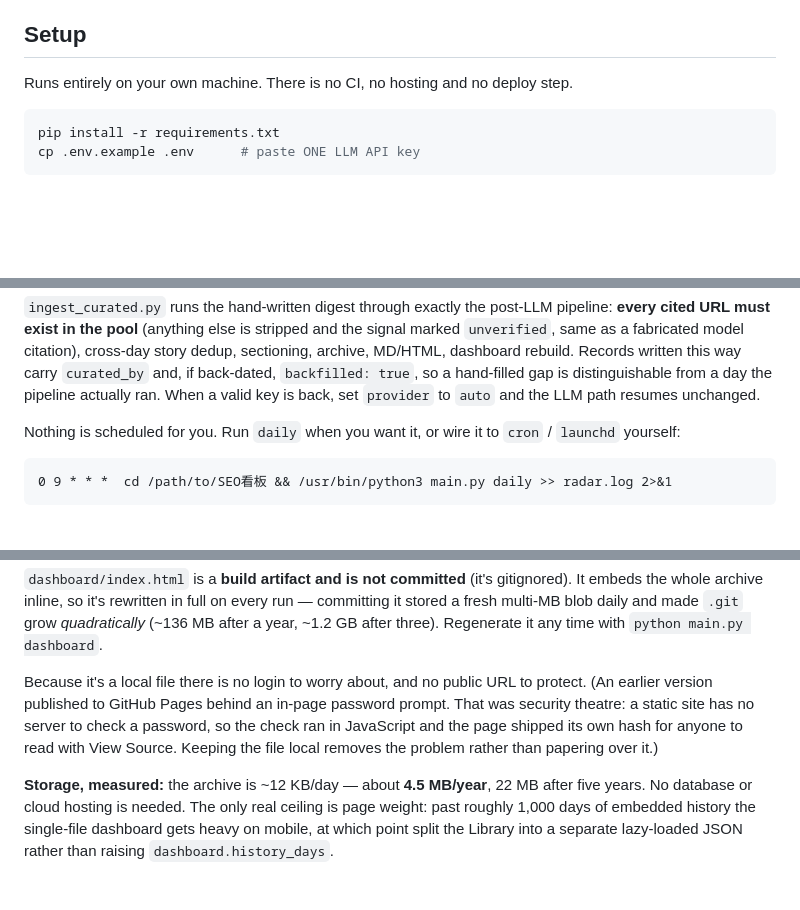
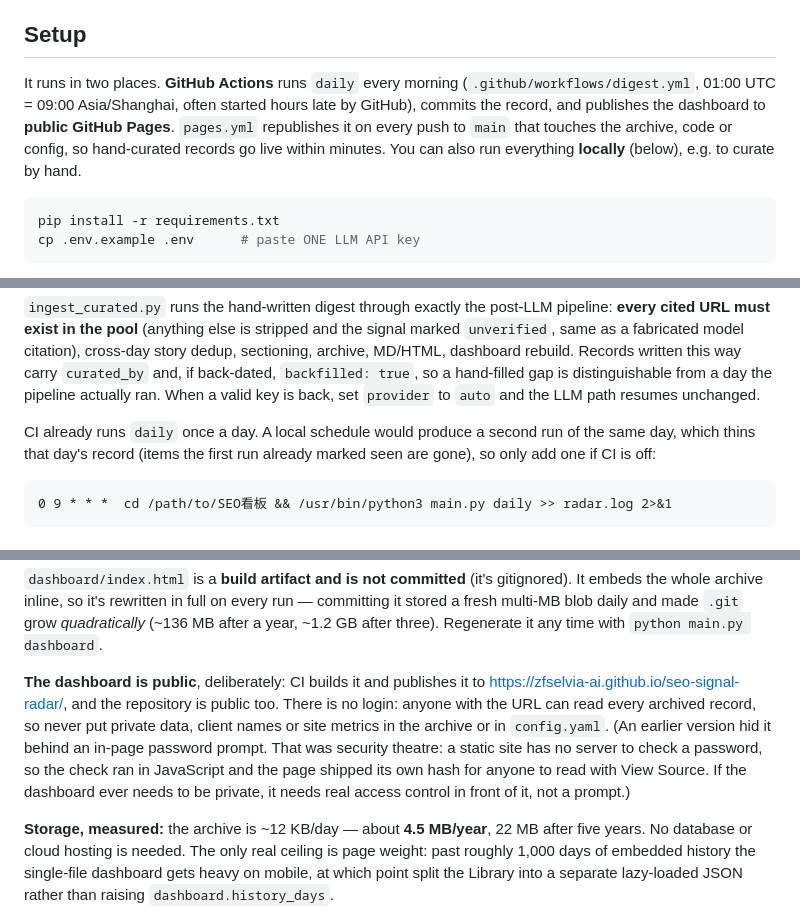
Before and after one commit to zfselvia-ai/seo-signal-radar, a Markdown page: README.md, 3 parts joined by grey strips. GitHub-like rendering; blank space fills up the shorter version.

Commit message:
docs: README -- CI runs daily and publishes a public dashboard
The README described the local-only setup (no CI, no hosting, dashboard
never published). After the merge that is false: GitHub Actions runs
`daily` every morning and publishes to public GitHub Pages, and pages.yml
republishes on every push to main. It now says so, says plainly that the
dashboard and repository are public (so nothing private belongs in the
archive or config), and warns that a local schedule on top of CI would run
the same day twice and thin its record.

````diff
--- a/README.md
+++ b/README.md
@@ -131,7 +131,12 @@ watchlist inputs (verify licensing before automating).
 
 ## Setup
 
-Runs entirely on your own machine. There is no CI, no hosting and no deploy step.
+It runs in two places. **GitHub Actions** runs `daily` every morning
+(`.github/workflows/digest.yml`, 01:00 UTC = 09:00 Asia/Shanghai, often started
+hours late by GitHub), commits the record, and publishes the dashboard to
+**public GitHub Pages**. `pages.yml` republishes it on every push to `main` that
+touches the archive, code or config, so hand-curated records go live within
+minutes. You can also run everything **locally** (below), e.g. to curate by hand.
 
 ```bash
 pip install -r requirements.txt
@@ -215,8 +220,9 @@ written this way carry `curated_by` and, if back-dated, `backfilled: true`, so a
 hand-filled gap is distinguishable from a day the pipeline actually ran. When a
 valid key is back, set `provider` to `auto` and the LLM path resumes unchanged.
 
-Nothing is scheduled for you. Run `daily` when you want it, or wire it to `cron`
-/ `launchd` yourself:
+CI already runs `daily` once a day. A local schedule would produce a second run
+of the same day, which thins that day's record (items the first run already
+marked seen are gone), so only add one if CI is off:
 
 ```cron
 0 9 * * *  cd /path/to/SEO看板 && /usr/bin/python3 main.py daily >> radar.log 2>&1
@@ -267,12 +273,15 @@ committing it stored a fresh multi-MB blob daily and made `.git` grow *quadratic
 (~136 MB after a year, ~1.2 GB after three). Regenerate it any time with
 `python main.py dashboard`.
 
-Because it's a local file there is no login to worry about, and no public URL to
-protect. (An earlier version published to GitHub Pages behind an in-page password
-prompt. That was security theatre: a static site has no server to check a
-password, so the check ran in JavaScript and the page shipped its own hash for
-anyone to read with View Source. Keeping the file local removes the problem
-rather than papering over it.)
+**The dashboard is public**, deliberately: CI builds it and publishes it to
+<https://zfselvia-ai.github.io/seo-signal-radar/>, and the repository is public
+too. There is no login: anyone with the URL can read every archived record, so
+never put private data, client names or site metrics in the archive or in
+`config.yaml`. (An earlier version hid it behind an in-page password prompt.
+That was security theatre: a static site has no server to check a password, so
+the check ran in JavaScript and the page shipped its own hash for anyone to read
+with View Source. If the dashboard ever needs to be private, it needs real access
+control in front of it, not a prompt.)
 
 **Storage, measured:** the archive is ~12 KB/day — about **4.5 MB/year**, 22 MB after
 five years. No database or cloud hosting is needed. The only real ceiling is page
````
